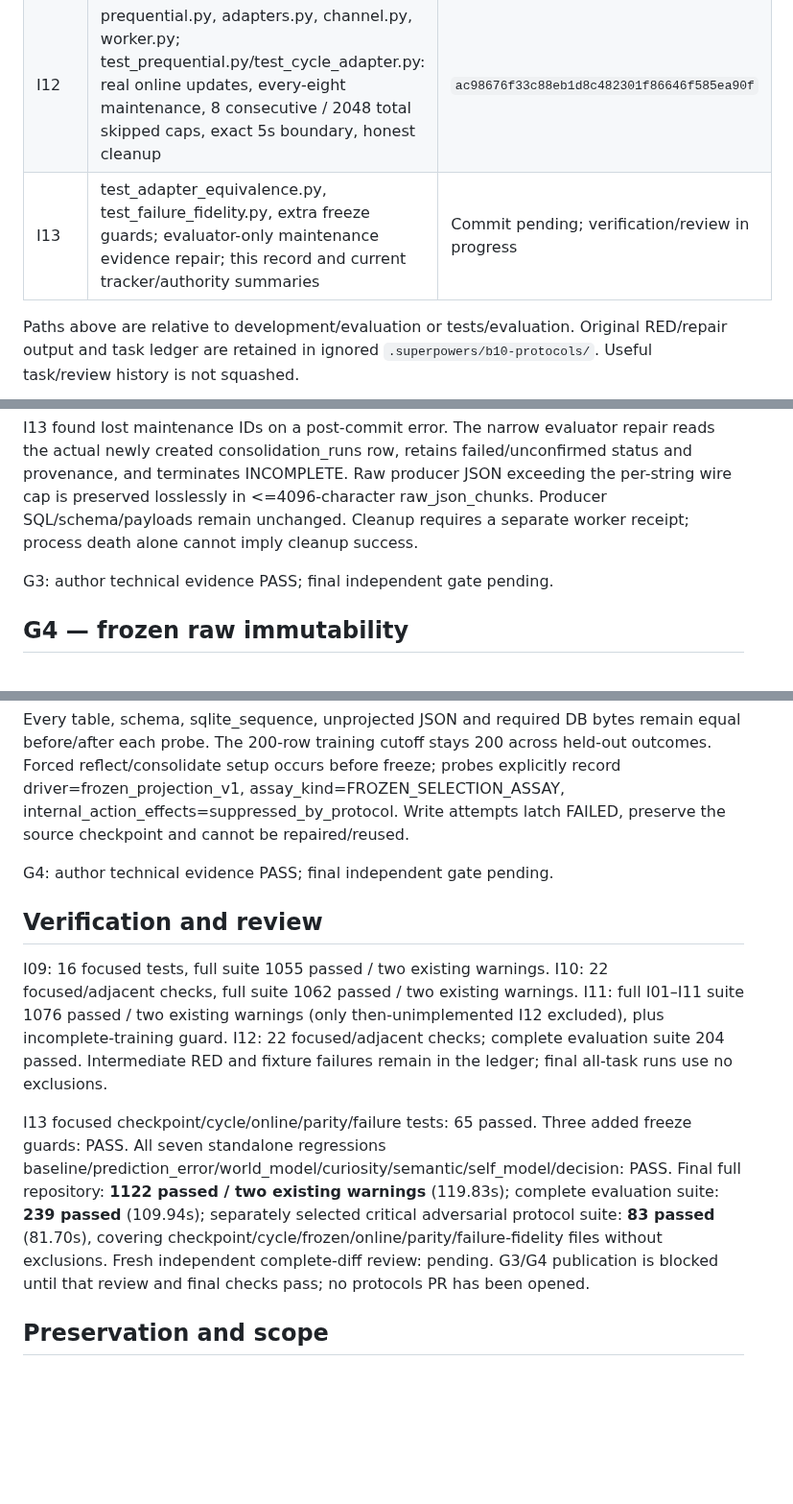
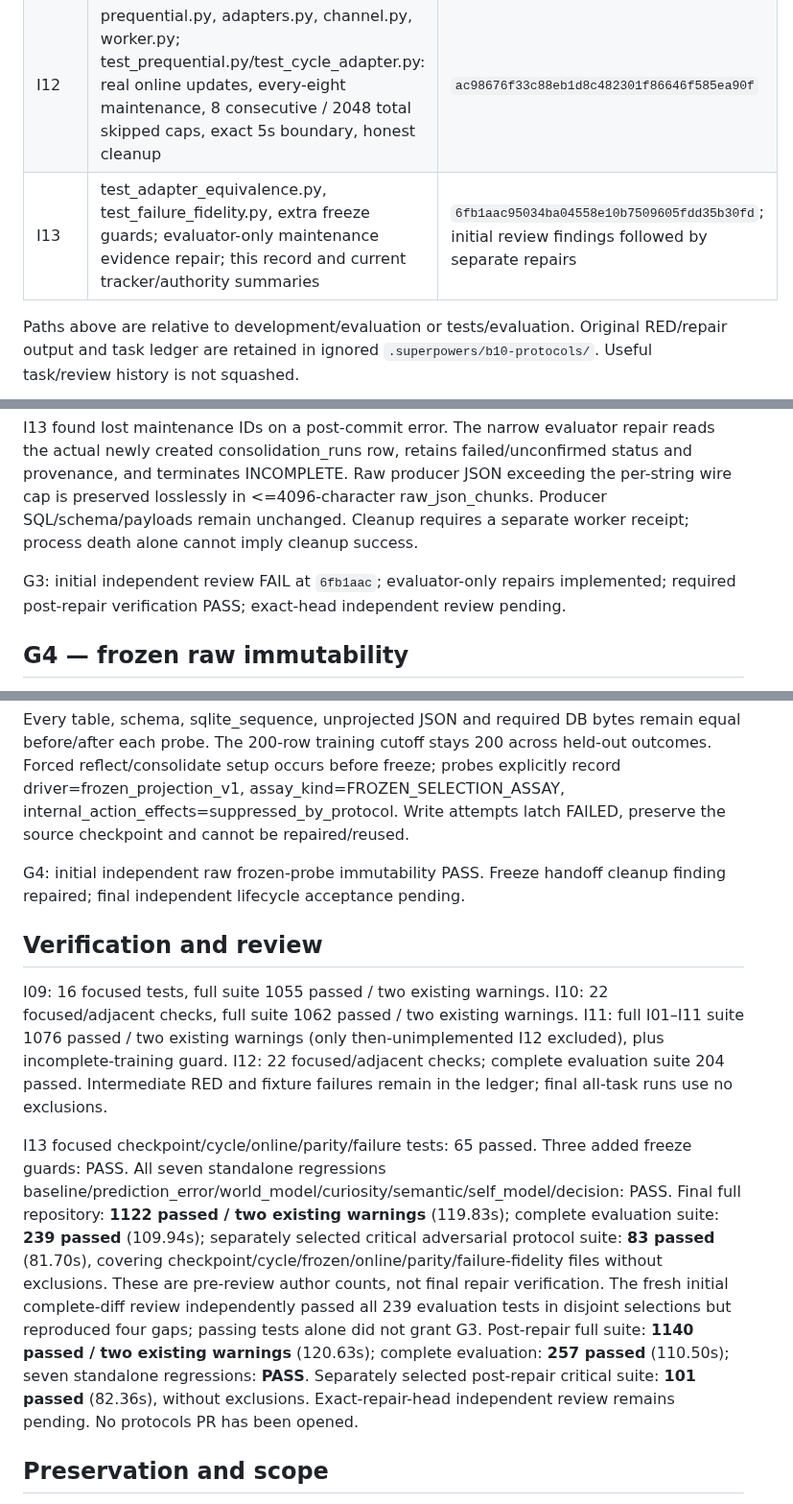
Before and after one commit to Jeruzael/SEED, a Markdown page: docs/evaluation/engineering-gates.md, 3 parts joined by grey strips. Shown at 96% size. Rendered like a GitHub page; blank space fills up the shorter version.

Commit message:
docs: retain protocols review and repair verification

```diff
--- a/docs/evaluation/engineering-gates.md
+++ b/docs/evaluation/engineering-gates.md
@@ -10,7 +10,7 @@ Canonical branch point: `master d0a5da528611af1526723b3ec04f6a86b3d1d1c8` (local
 | I10 | adapters.py, worker.py; test_cycle_adapter.py: unchanged real cycle, original B3 object returned once, one prepare/select, two perceptions, original prior action effects | `f133b30b9384bf62bcda0174ca4c61f772caf411` |
 | I11 | frozen.py, worker.py; test_frozen.py/test_completed_fixture.py: owned freeze, 200-row cutoff, all raw tables/schema/sequence/JSON and DB bytes, denied writes, reflect/consolidate assays | `ceb7292e1dd1c4f75531fc6d7dce06c7ca7171bb` |
 | I12 | prequential.py, adapters.py, channel.py, worker.py; test_prequential.py/test_cycle_adapter.py: real online updates, every-eight maintenance, 8 consecutive / 2048 total skipped caps, exact 5s boundary, honest cleanup | `ac98676f33c88eb1d8c482301f86646f585ea90f` |
-| I13 | test_adapter_equivalence.py, test_failure_fidelity.py, extra freeze guards; evaluator-only maintenance evidence repair; this record and current tracker/authority summaries | Commit pending; verification/review in progress |
+| I13 | test_adapter_equivalence.py, test_failure_fidelity.py, extra freeze guards; evaluator-only maintenance evidence repair; this record and current tracker/authority summaries | `6fb1aac95034ba04558e10b7509605fdd35b30fd`; initial review findings followed by separate repairs |
 
 Paths above are relative to development/evaluation or tests/evaluation. Original RED/repair output and task ledger are retained in ignored `.superpowers/b10-protocols/`. Useful task/review history is not squashed.
 
@@ -26,7 +26,7 @@ The actual worker failure ladder covers prediction/outcome capture, point scorin
 
 I13 found lost maintenance IDs on a post-commit error. The narrow evaluator repair reads the actual newly created consolidation_runs row, retains failed/unconfirmed status and provenance, and terminates INCOMPLETE. Raw producer JSON exceeding the per-string wire cap is preserved losslessly in <=4096-character raw_json_chunks. Producer SQL/schema/payloads remain unchanged. Cleanup requires a separate worker receipt; process death alone cannot imply cleanup success.
 
-G3: author technical evidence PASS; final independent gate pending.
+G3: initial independent review FAIL at `6fb1aac`; evaluator-only repairs implemented; required post-repair verification PASS; exact-head independent review pending.
 
 ## G4 — frozen raw immutability
 
@@ -34,13 +34,13 @@ Completed owned training/checkpoint validation occurs before held-out observatio
 
 Every table, schema, sqlite_sequence, unprojected JSON and required DB bytes remain equal before/after each probe. The 200-row training cutoff stays 200 across held-out outcomes. Forced reflect/consolidate setup occurs before freeze; probes explicitly record driver=frozen_projection_v1, assay_kind=FROZEN_SELECTION_ASSAY, internal_action_effects=suppressed_by_protocol. Write attempts latch FAILED, preserve the source checkpoint and cannot be repaired/reused.
 
-G4: author technical evidence PASS; final independent gate pending.
+G4: initial independent raw frozen-probe immutability PASS. Freeze handoff cleanup finding repaired; final independent lifecycle acceptance pending.
 
 ## Verification and review
 
 I09: 16 focused tests, full suite 1055 passed / two existing warnings. I10: 22 focused/adjacent checks, full suite 1062 passed / two existing warnings. I11: full I01–I11 suite 1076 passed / two existing warnings (only then-unimplemented I12 excluded), plus incomplete-training guard. I12: 22 focused/adjacent checks; complete evaluation suite 204 passed. Intermediate RED and fixture failures remain in the ledger; final all-task runs use no exclusions.
 
-I13 focused checkpoint/cycle/online/parity/failure tests: 65 passed. Three added freeze guards: PASS. All seven standalone regressions baseline/prediction_error/world_model/curiosity/semantic/self_model/decision: PASS. Final full repository: **1122 passed / two existing warnings** (119.83s); complete evaluation suite: **239 passed** (109.94s); separately selected critical adversarial protocol suite: **83 passed** (81.70s), covering checkpoint/cycle/frozen/online/parity/failure-fidelity files without exclusions. Fresh independent complete-diff review: pending. G3/G4 publication is blocked until that review and final checks pass; no protocols PR has been opened.
+I13 focused checkpoint/cycle/online/parity/failure tests: 65 passed. Three added freeze guards: PASS. All seven standalone regressions baseline/prediction_error/world_model/curiosity/semantic/self_model/decision: PASS. Final full repository: **1122 passed / two existing warnings** (119.83s); complete evaluation suite: **239 passed** (109.94s); separately selected critical adversarial protocol suite: **83 passed** (81.70s), covering checkpoint/cycle/frozen/online/parity/failure-fidelity files without exclusions. These are pre-review author counts, not final repair verification. The fresh initial complete-diff review independently passed all 239 evaluation tests in disjoint selections but reproduced four gaps; passing tests alone did not grant G3. Post-repair full suite: **1140 passed / two existing warnings** (120.63s); complete evaluation: **257 passed** (110.50s); seven standalone regressions: **PASS**. Separately selected post-repair critical suite: **101 passed** (82.36s), without exclusions. Exact-repair-head independent review remains pending. No protocols PR has been opened.
 
 ## Preservation and scope
 
```
Also changed, not shown: other parts of docs/evaluation/engineering-gates.md (+13 -0 lines), docs/reviews/2026-10-04-b10-protocols-review.md (added, +119 -0 lines).
